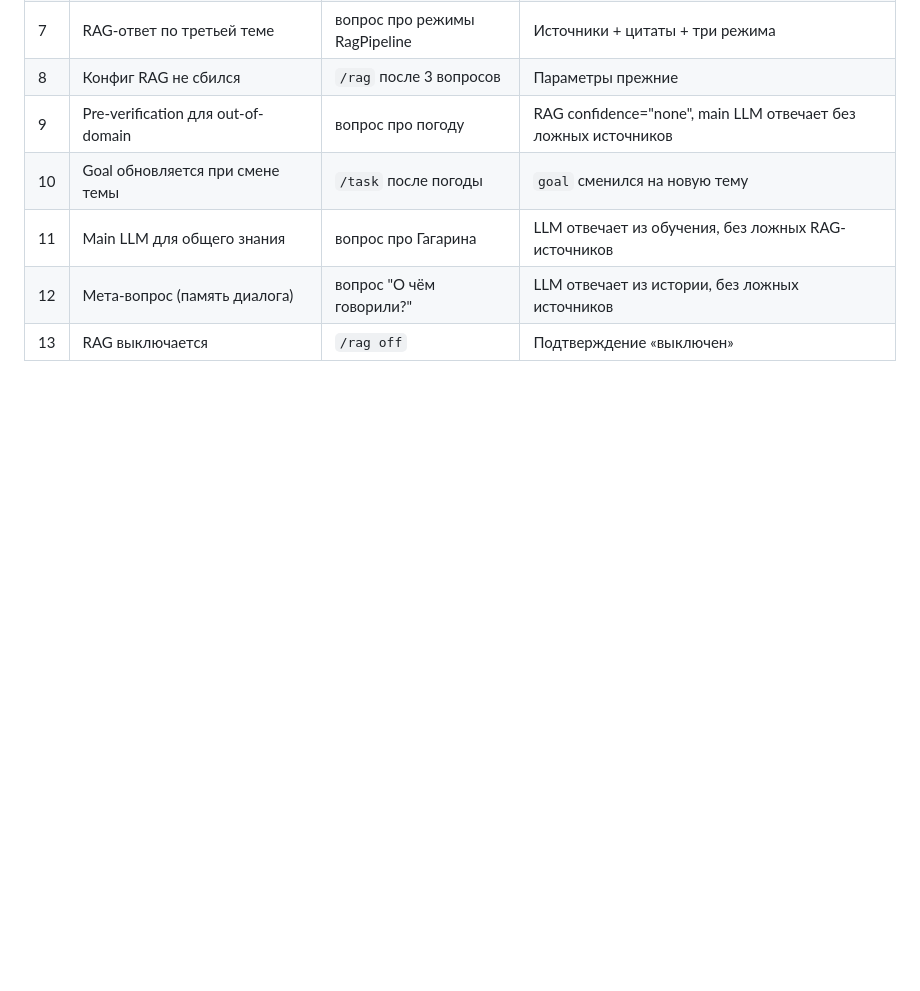
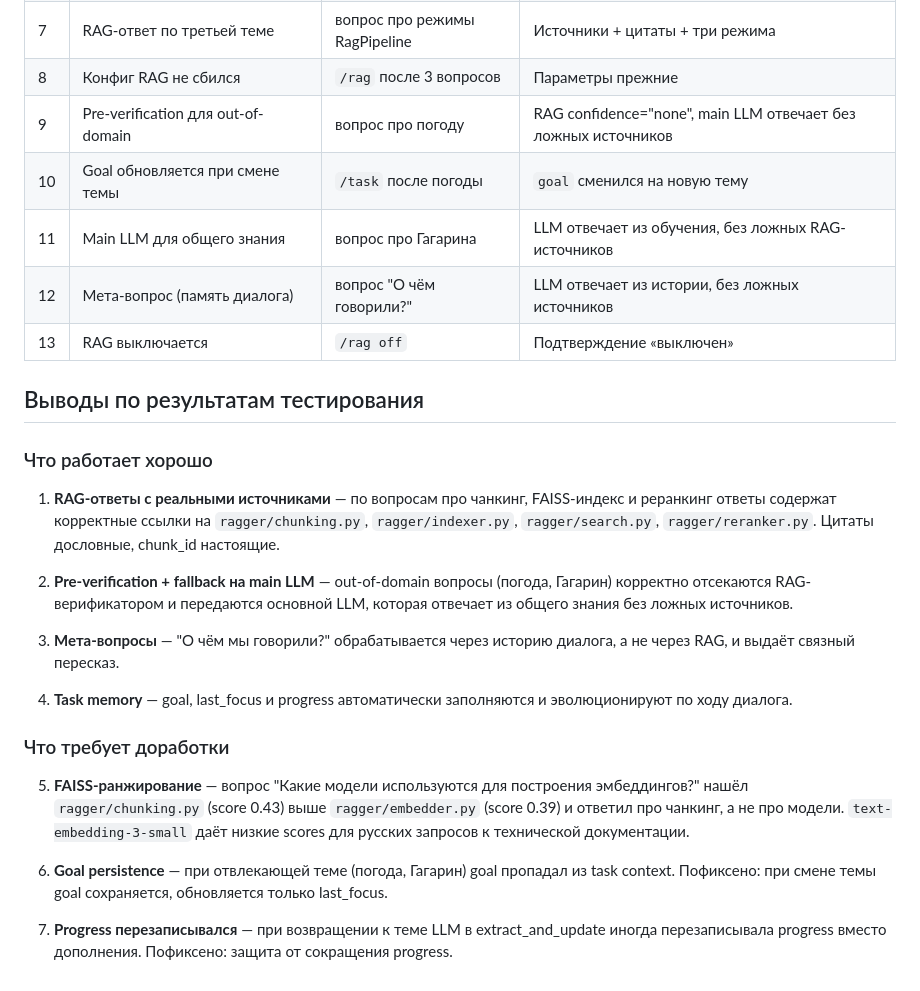
Before and after one commit to dpmn/ai-advent-challenge, a Markdown page: week-05/day-25/README.md, the part around the change. Drawn GitHub-style; blank space fills up the shorter version.

Commit message:
day-25: Доработки по заданию

```diff
--- a/week-05/day-25/README.md
+++ b/week-05/day-25/README.md
@@ -218,3 +218,23 @@
 | 11 | Main LLM для общего знания | вопрос про Гагарина | LLM отвечает из обучения, без ложных RAG-источников |
 | 12 | Мета-вопрос (память диалога) | вопрос "О чём говорили?" | LLM отвечает из истории, без ложных источников |
 | 13 | RAG выключается | `/rag off` | Подтверждение «выключен» |
+
+## Выводы по результатам тестирования
+
+### Что работает хорошо
+
+1. **RAG-ответы с реальными источниками** — по вопросам про чанкинг, FAISS-индекс и реранкинг ответы содержат корректные ссылки на `ragger/chunking.py`, `ragger/indexer.py`, `ragger/search.py`, `ragger/reranker.py`. Цитаты дословные, chunk_id настоящие.
+
+2. **Pre-verification + fallback на main LLM** — out-of-domain вопросы (погода, Гагарин) корректно отсекаются RAG-верификатором и передаются основной LLM, которая отвечает из общего знания без ложных источников.
+
+3. **Мета-вопросы** — "О чём мы говорили?" обрабатывается через историю диалога, а не через RAG, и выдаёт связный пересказ.
+
+4. **Task memory** — goal, last_focus и progress автоматически заполняются и эволюционируют по ходу диалога.
+
+### Что требует доработки
+
+5. **FAISS-ранжирование** — вопрос "Какие модели используются для построения эмбеддингов?" нашёл `ragger/chunking.py` (score 0.43) выше `ragger/embedder.py` (score 0.39) и ответил про чанкинг, а не про модели. `text-embedding-3-small` даёт низкие scores для русских запросов к технической документации.
+
+6. **Goal persistence** — при отвлекающей теме (погода, Гагарин) goal пропадал из task context. Пофиксено: при смене темы goal сохраняется, обновляется только last_focus.
+
+7. **Progress перезаписывался** — при возвращении к теме LLM в extract_and_update иногда перезаписывала progress вместо дополнения. Пофиксено: защита от сокращения progress.
```
